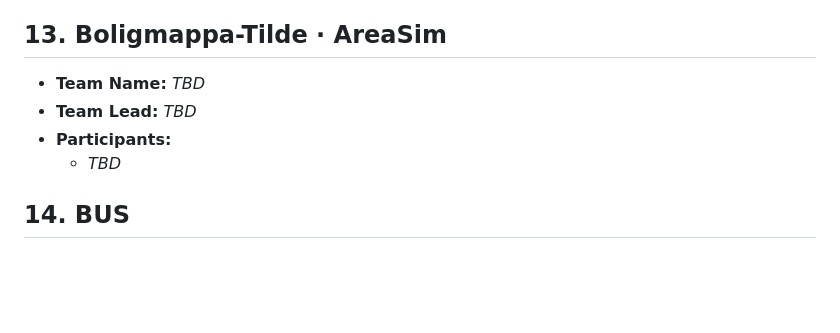
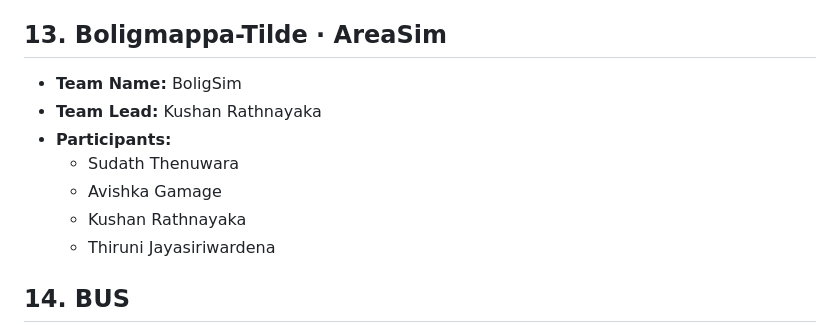
Before and after one commit to 99x-Projects/elevate-2026, a Markdown page: TEAMS.md, the part around the change. GitHub-like rendering; blank space fills up the shorter version.

Commit message:
Add Boligmappa and AreaSim Team

```diff
--- a/TEAMS.md
+++ b/TEAMS.md
@@ -116,10 +116,13 @@ Keep your section's heading and position in the list as-is — just fill in the
 
 ## 13. Boligmappa-Tilde · AreaSim
 
-- **Team Name:** _TBD_
-- **Team Lead:** _TBD_
+- **Team Name:** BoligSim
+- **Team Lead:** Kushan Rathnayaka
 - **Participants:**
-  - _TBD_
+  - Sudath Thenuwara
+  - Avishka Gamage
+  - Kushan Rathnayaka
+  - Thiruni Jayasiriwardena
 
 ## 14. BUS
 
```
